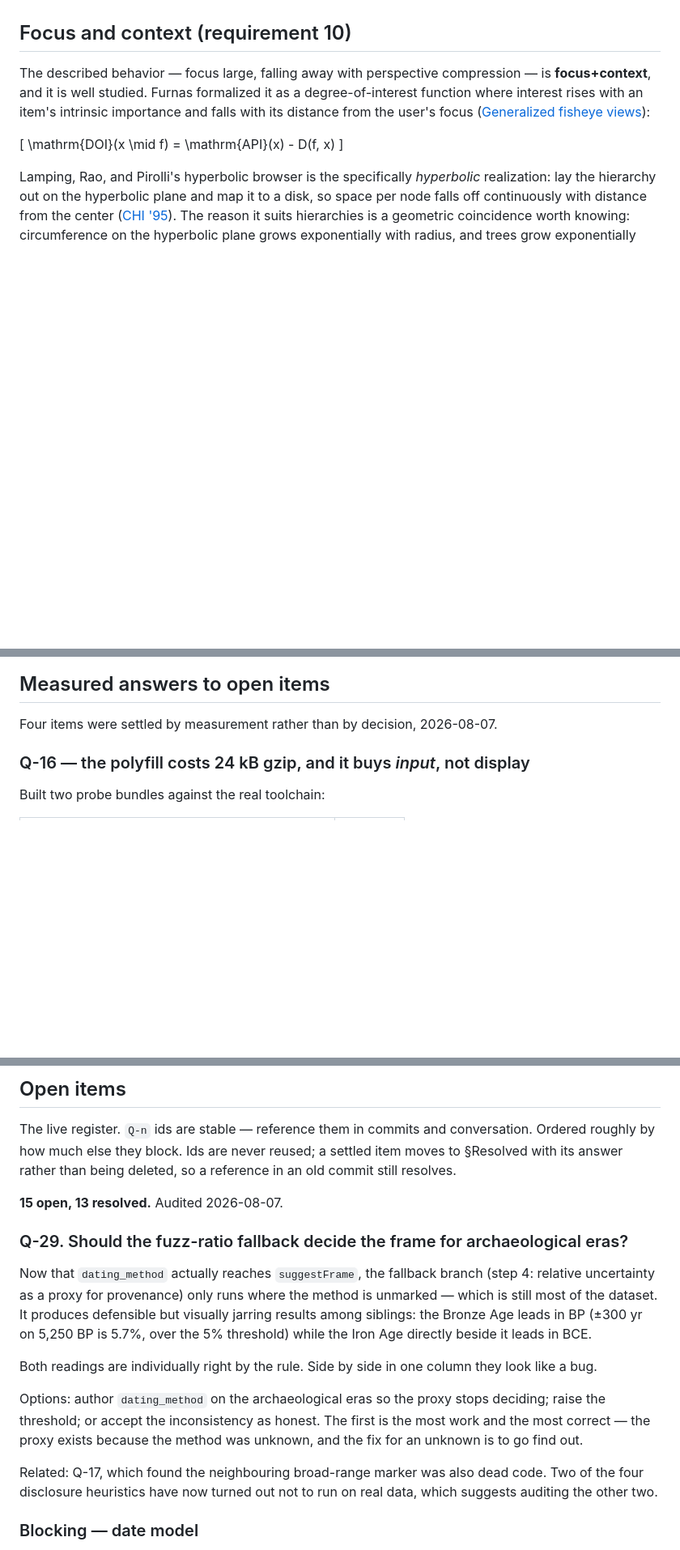
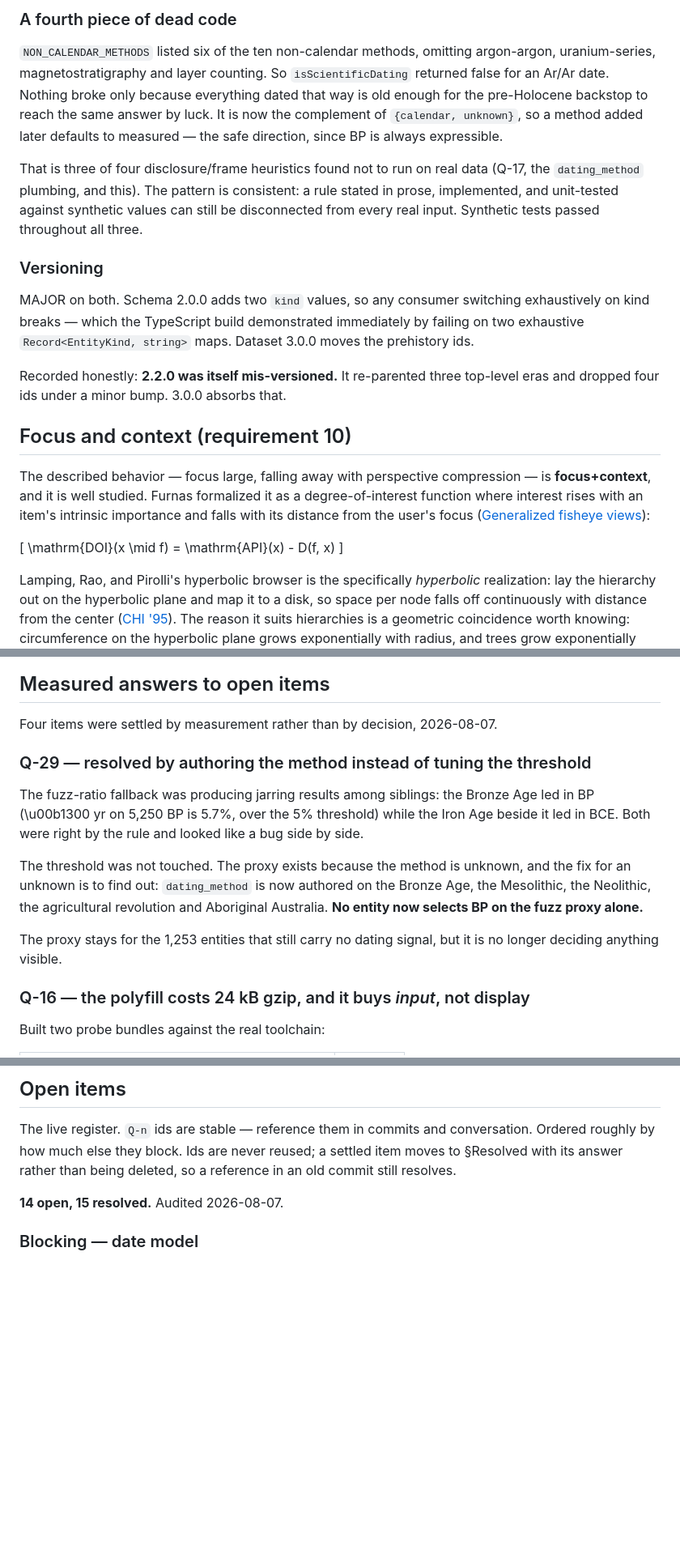
Before and after one commit to tyohDeveloper/history-and-prehistory, a Markdown page: docs/DESIGN.md, 3 parts joined by grey strips. Shown at 81% size. GitHub-like rendering; blank space fills up the shorter version.

```diff
--- a/docs/DESIGN.md
+++ b/docs/DESIGN.md
@@ -1048,3 +1126,29 @@ doing double duty, where one of the two meanings is an assertion nobody intended
+### A fourth piece of dead code
+
+`NON_CALENDAR_METHODS` listed six of the ten non-calendar methods, omitting
+argon-argon, uranium-series, magnetostratigraphy and layer counting. So
+`isScientificDating` returned false for an Ar/Ar date. Nothing broke only
+because everything dated that way is old enough for the pre-Holocene backstop to
+reach the same answer by luck. It is now the complement of `{calendar,
+unknown}`, so a method added later defaults to measured — the safe direction,
+since BP is always expressible.
+
+That is three of four disclosure/frame heuristics found not to run on real data
+(Q-17, the `dating_method` plumbing, and this). The pattern is consistent: a
+rule stated in prose, implemented, and unit-tested against synthetic values can
+still be disconnected from every real input. Synthetic tests passed throughout
+all three.
+
+### Versioning
+
+MAJOR on both. Schema 2.0.0 adds two `kind` values, so any consumer switching
+exhaustively on kind breaks — which the TypeScript build demonstrated
+immediately by failing on two exhaustive `Record<EntityKind, string>` maps.
+Dataset 3.0.0 moves the prehistory ids.
+
+Recorded honestly: **2.2.0 was itself mis-versioned.** It re-parented three
+top-level eras and dropped four ids under a minor bump. 3.0.0 absorbs that.
+
 ## Focus and context (requirement 10)
 
 The described behavior — focus large, falling away with perspective compression — is
@@ -1168,6 +1272,21 @@ Open: whether the distortion is geometric or typographic (`Q-7`), and what sets
 ## Measured answers to open items
 
 Four items were settled by measurement rather than by decision, 2026-08-07.
+
+### Q-29 — resolved by authoring the method instead of tuning the threshold
+
+The fuzz-ratio fallback was producing jarring results among siblings: the Bronze
+Age led in BP (\u00b1300 yr on 5,250 BP is 5.7%, over the 5% threshold) while the
+Iron Age beside it led in BCE. Both were right by the rule and looked like a bug
+side by side.
+
+The threshold was not touched. The proxy exists because the method is unknown,
+and the fix for an unknown is to find out: `dating_method` is now authored on
+the Bronze Age, the Mesolithic, the Neolithic, the agricultural revolution and
+Aboriginal Australia. **No entity now selects BP on the fuzz proxy alone.**
+
+The proxy stays for the 1,253 entities that still carry no dating signal, but it
+is no longer deciding anything visible.
 
 ### Q-16 — the polyfill costs 24 kB gzip, and it buys *input*, not display
 
@@ -1300,25 +1419,7 @@ The live register. `Q-n` ids are stable — reference them in commits and conver
 roughly by how much else they block. Ids are never reused; a settled item moves to §Resolved with
 its answer rather than being deleted, so a reference in an old commit still resolves.
 
-**15 open, 13 resolved.** Audited 2026-08-07.
-
-### Q-29. Should the fuzz-ratio fallback decide the frame for archaeological eras?
-
-Now that `dating_method` actually reaches `suggestFrame`, the fallback branch (step 4: relative
-uncertainty as a proxy for provenance) only runs where the method is unmarked — which is still most
-of the dataset. It produces defensible but visually jarring results among siblings: the Bronze Age
-leads in BP (±300 yr on 5,250 BP is 5.7%, over the 5% threshold) while the Iron Age directly beside
-it leads in BCE.
-
-Both readings are individually right by the rule. Side by side in one column they look like a bug.
-
-Options: author `dating_method` on the archaeological eras so the proxy stops deciding; raise the
-threshold; or accept the inconsistency as honest. The first is the most work and the most correct —
-the proxy exists because the method was unknown, and the fix for an unknown is to go find out.
-
-Related: Q-17, which found the neighbouring broad-range marker was also dead code. Two of the four
-disclosure heuristics have now turned out not to run on real data, which suggests auditing the
-other two.
+**14 open, 15 resolved.** Audited 2026-08-07.
 
 ### Blocking — date model
 
```
Also changed, not shown: other parts of docs/DESIGN.md (+81 -3 lines).
